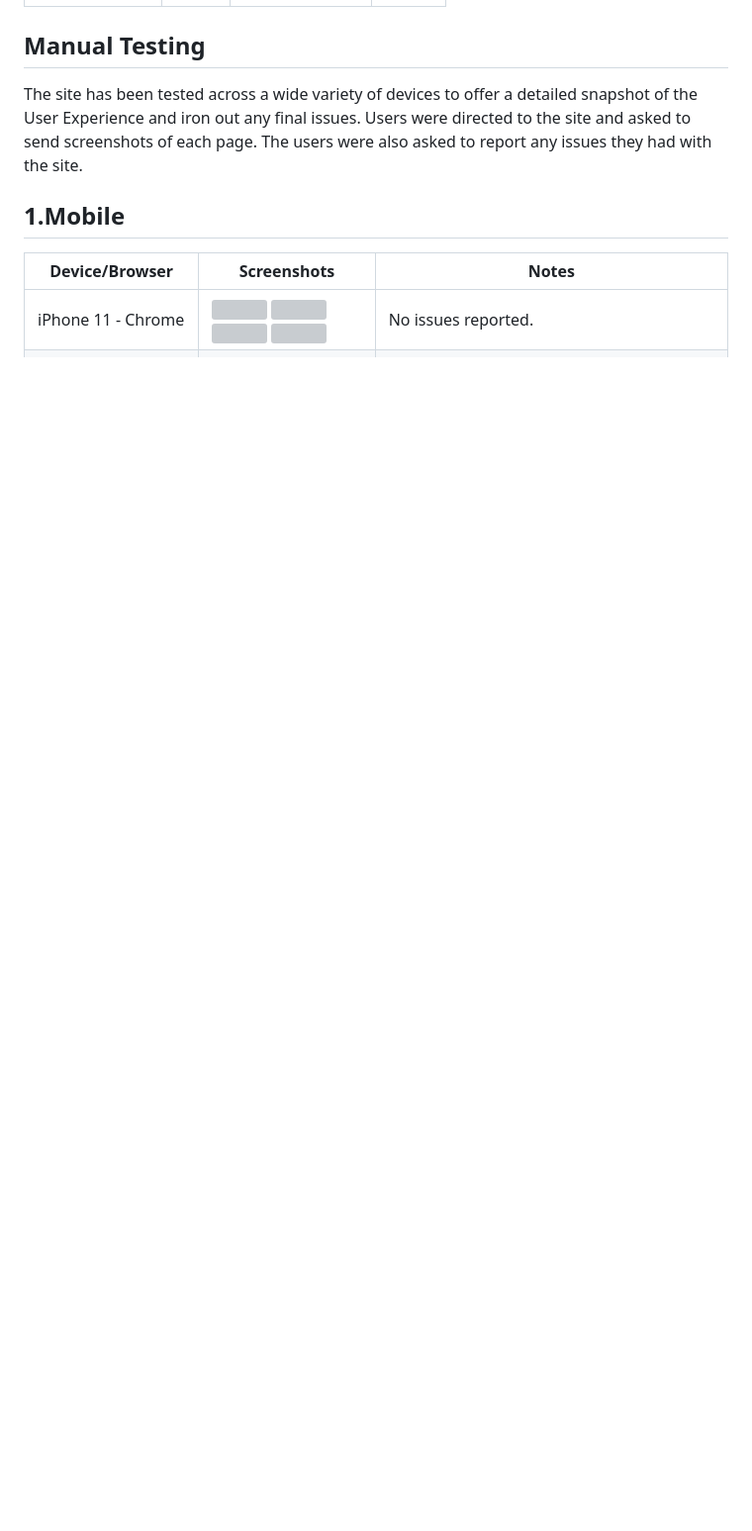
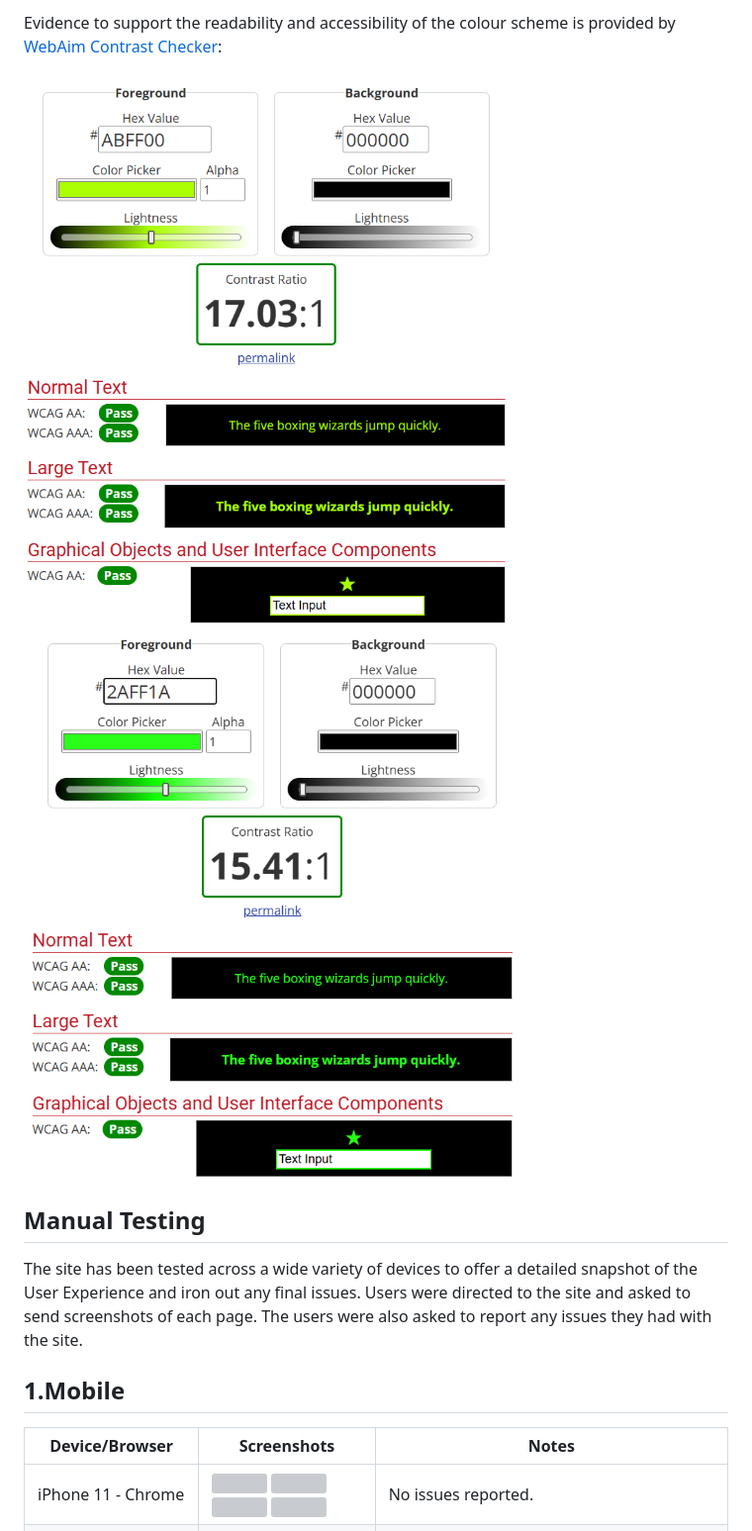
Before and after one commit to kimjev-webdev/webdevination, a Markdown page: TESTING.md, the part around the change printed below. Shown: that part at 99% size. GitHub-like rendering; pictures changed too: assets/images/testing/textcontrast1.png (added), assets/images/testing/textcontrast2.png (added); blank space fills up the shorter version; grey boxes are pictures that could not be loaded.

Commit message:
accessibility testing complete - all tests passed

```diff
--- a/TESTING.md
+++ b/TESTING.md
@@ -94,4 +94,10 @@ More detailed accessibility testing was undertaken using [WAVE](https://wave.web
 
+<br>
+
+Evidence to support the readability and accessibility of the colour scheme is provided by [WebAim Contrast Checker](https://webaim.org/resources/contrastchecker/):
+
+<img src="assets/images/testing/textcontrast1.png">
+<img src="assets/images/testing/textcontrast2.png">
 
 <h2 id="manual">Manual Testing</h2>
 
```
Also changed, not shown: other parts of TESTING.md (+21 -21 lines), assets/images/testing/404lighthousedt.png (added), assets/images/testing/404lighthousemob.png (added), assets/images/testing/wave404.png (added), assets/images/testing/waveinfo.png (added).
